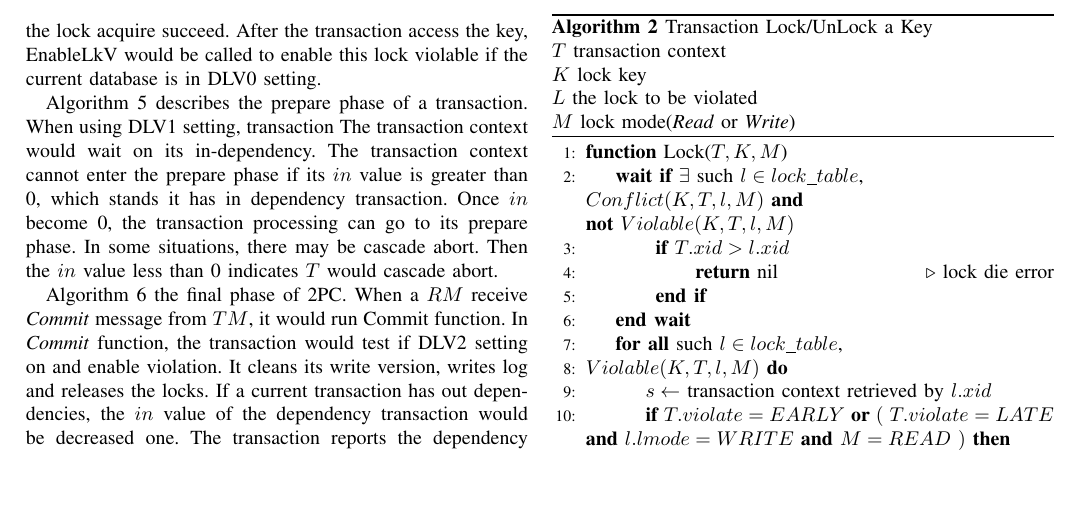
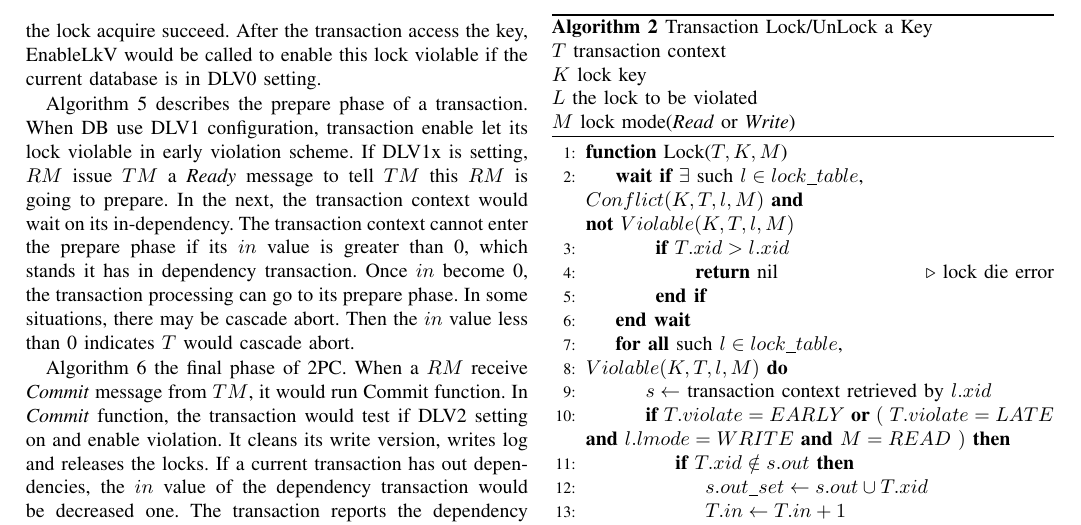
Before and after one commit to ybbh/dlv, a LaTeX paper (conference_101719.tex): part of page 8 of 11, cut so that both start at the same text, the shorter picture padded with empty space. Compiled offline with pdfLaTeX; a missing font is replaced by an installed copy or a similar font; a LaTeX package or settings file that is missing is left out.

Commit message:
0617 07:17

```diff
--- a/conference_101719.tex
+++ b/conference_101719.tex
@@ -783,9 +783,10 @@ After the transaction access the key,
 EnableLkV would be called to enable this lock violable if the current database is in DLV0 setting.
 
 Algorithm~\ref{alg:prepare_phase} describes the prepare phase of a transaction.
-When using DLV1 setting,
-transaction
-The transaction context would wait on its in-dependency.
+When DB use DLV1 configuration,
+transaction enable let its lock violable in early violation scheme.
+If DLV1x is setting, ${RM}$ issue ${TM}$ a \emph{Ready} message to tell ${TM}$ this ${RM}$ is going to prepare.
+In the next, the transaction context would wait on its in-dependency.
 The transaction context cannot enter the prepare phase if its ${in}$ value is greater than 0, which stands it has in dependency transaction.
 Once ${in}$ become 0, the transaction processing can go to its prepare phase.
 In some situations, there may be cascade abort.
```
Also changed, not shown: conference_101719.pdf, conference_101719.tex (4 more changed lines).
